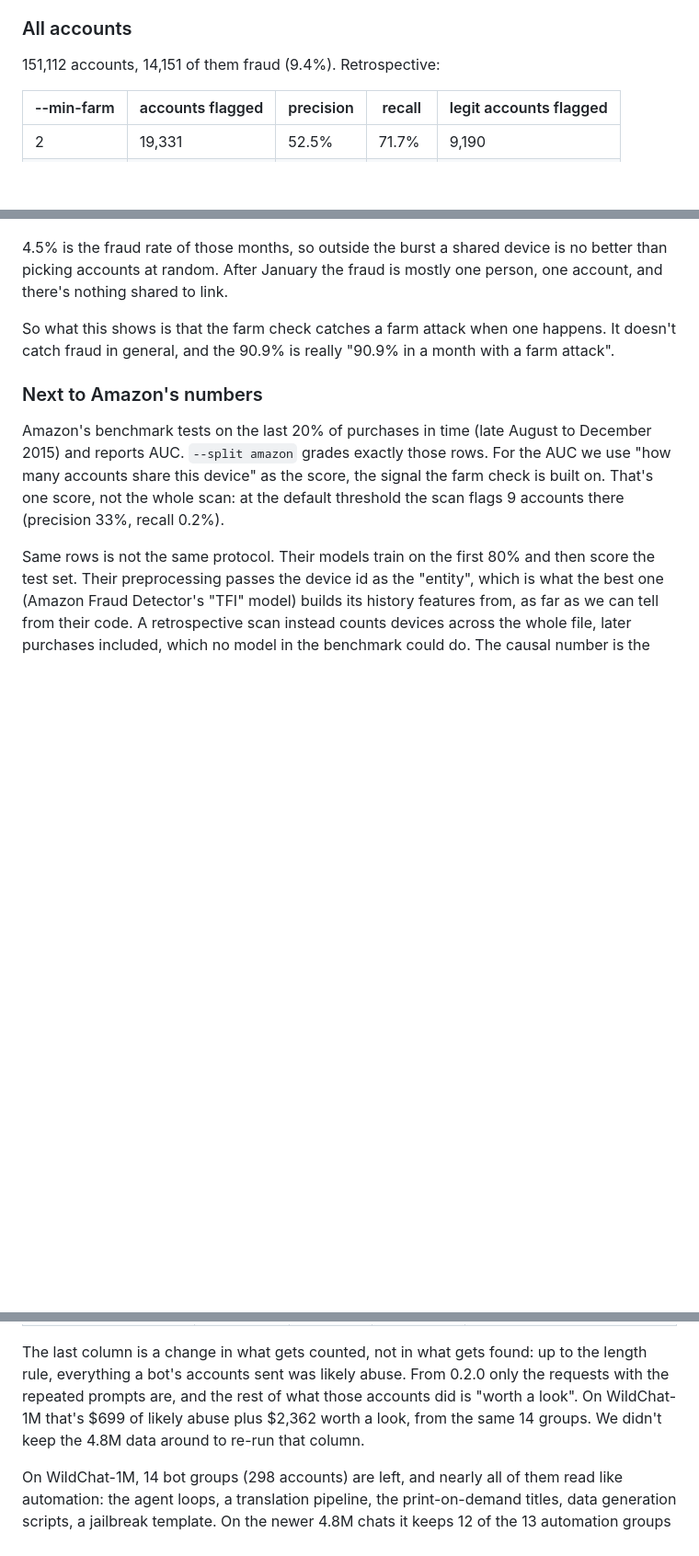
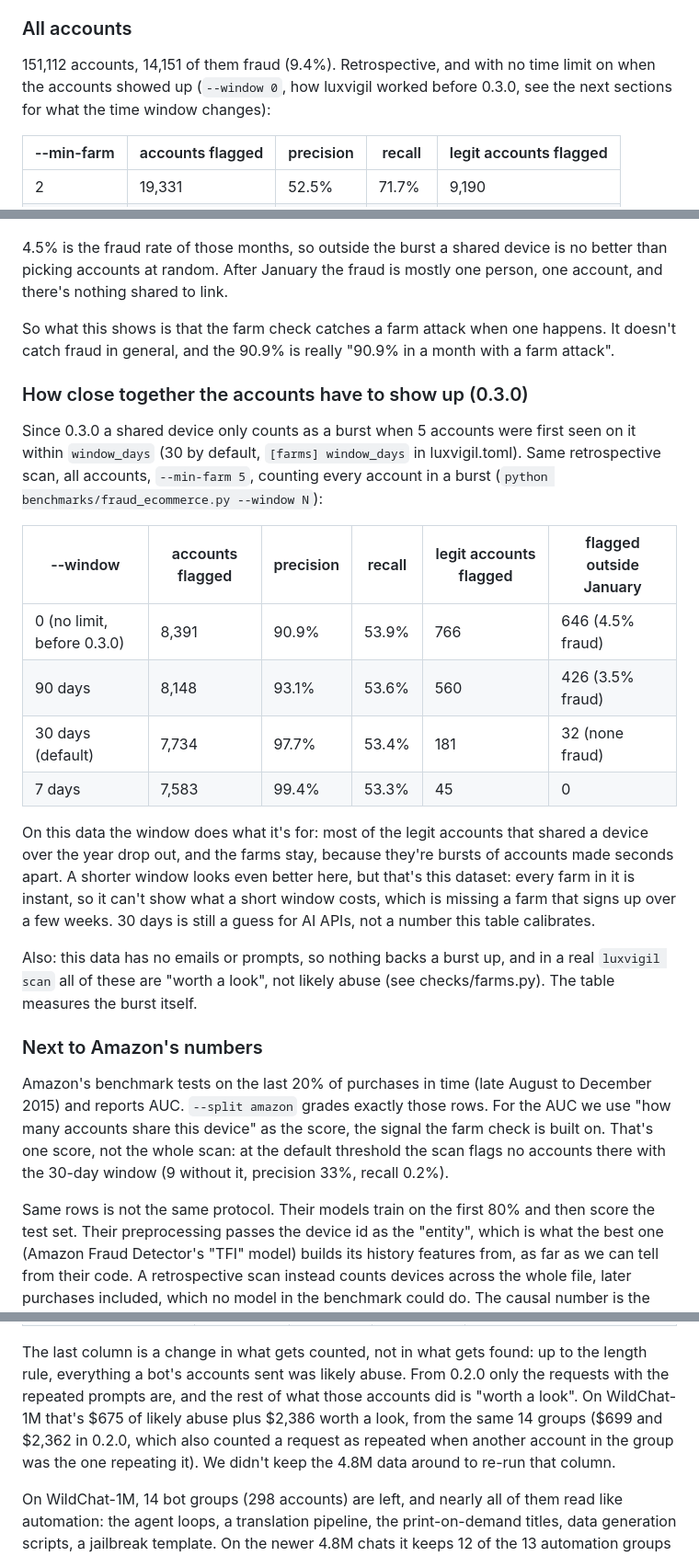
Before and after one commit to polfananas/luxvigil, a Markdown page: benchmarks/README.md, 3 parts joined by grey strips. Shown at 92% size. Drawn GitHub-style; blank space fills up the shorter version.

```diff
--- a/benchmarks/README.md
+++ b/benchmarks/README.md
@@ -25,7 +25,9 @@ Two ways to score it, and they answer different questions:
 
 ### All accounts
 
-151,112 accounts, 14,151 of them fraud (9.4%). Retrospective:
+151,112 accounts, 14,151 of them fraud (9.4%). Retrospective, and with no time
+limit on when the accounts showed up (`--window 0`, how luxvigil worked before
+0.3.0, see the next sections for what the time window changes):
 
 | --min-farm | accounts flagged | precision | recall | legit accounts flagged |
 |---|---|---|---|---|
@@ -70,13 +72,39 @@ So what this shows is that the farm check catches a farm attack when one
 happens. It doesn't catch fraud in general, and the 90.9% is really "90.9% in a
 month with a farm attack".
 
+### How close together the accounts have to show up (0.3.0)
+
+Since 0.3.0 a shared device only counts as a burst when 5 accounts were first
+seen on it within `window_days` (30 by default, `[farms] window_days` in
+luxvigil.toml). Same retrospective scan, all accounts, `--min-farm 5`, counting
+every account in a burst (`python benchmarks/fraud_ecommerce.py --window N`):
+
+| --window | accounts flagged | precision | recall | legit accounts flagged | flagged outside January |
+|---|---|---|---|---|---|
+| 0 (no limit, before 0.3.0) | 8,391 | 90.9% | 53.9% | 766 | 646 (4.5% fraud) |
+| 90 days | 8,148 | 93.1% | 53.6% | 560 | 426 (3.5% fraud) |
+| 30 days (default) | 7,734 | 97.7% | 53.4% | 181 | 32 (none fraud) |
+| 7 days | 7,583 | 99.4% | 53.3% | 45 | 0 |
+
+On this data the window does what it's for: most of the legit accounts that
+shared a device over the year drop out, and the farms stay, because they're
+bursts of accounts made seconds apart. A shorter window looks even better here,
+but that's this dataset: every farm in it is instant, so it can't show what a
+short window costs, which is missing a farm that signs up over a few weeks.
+30 days is still a guess for AI APIs, not a number this table calibrates.
+
+Also: this data has no emails or prompts, so nothing backs a burst up, and in a
+real `luxvigil scan` all of these are "worth a look", not likely abuse (see
+checks/farms.py). The table measures the burst itself.
+
 ### Next to Amazon's numbers
 
 Amazon's benchmark tests on the last 20% of purchases in time (late August to
 December 2015) and reports AUC. `--split amazon` grades exactly those rows.
 For the AUC we use "how many accounts share this device" as the score, the
 signal the farm check is built on. That's one score, not the whole scan: at
-the default threshold the scan flags 9 accounts there (precision 33%, recall 0.2%).
+the default threshold the scan flags no accounts there with the 30-day window
+(9 without it, precision 33%, recall 0.2%).
 
 Same rows is not the same protocol. Their models train on the first 80% and
 then score the test set. Their preprocessing passes the device id as the
@@ -266,8 +294,10 @@ Share of the (estimated) spend flagged as likely abuse, as the bot check changed
 The last column is a change in what gets counted, not in what gets found:
 up to the length rule, everything a bot's accounts sent was likely abuse. From
 0.2.0 only the requests with the repeated prompts are, and the rest of what
-those accounts did is "worth a look". On WildChat-1M that's $699 of likely
-abuse plus $2,362 worth a look, from the same 14 groups. We didn't keep the
+those accounts did is "worth a look". On WildChat-1M that's $675 of likely
+abuse plus $2,386 worth a look, from the same 14 groups ($699 and $2,362 in
+0.2.0, which also counted a request as repeated when another account in the
+group was the one repeating it). We didn't keep the
 4.8M data around to re-run that column.
 
 On WildChat-1M, 14 bot groups (298 accounts) are left, and nearly all of them
```
Also changed, not shown: CHANGELOG.md (+13 -2 lines), README.md (+15 -10 lines), docs/demo.gif, 11 other files.
